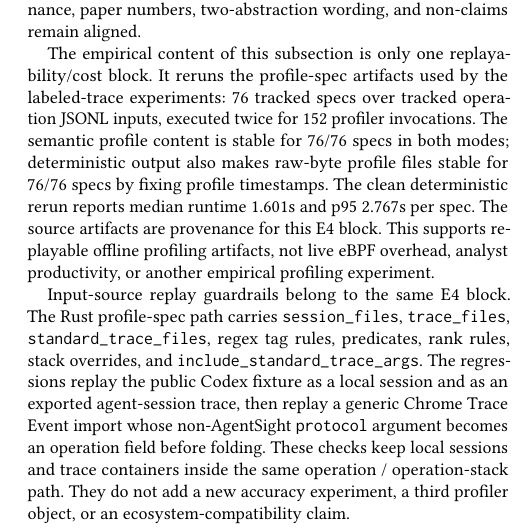
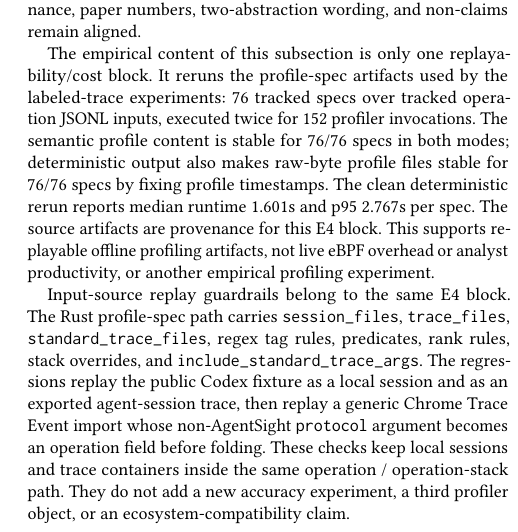
Before and after one commit to yunwei37/agentpprof-paper, a LaTeX paper (main.tex): part of one column of page 7 of 9, cut so that both start at the same text. Compiled offline with pdfLaTeX.

Commit message:
Clarify artifact nonclaim wording

```diff
--- a/main.tex
+++ b/main.tex
@@ -700,7 +700,7 @@ both modes; deterministic output also makes raw-byte profile files stable for
 76/76 specs by fixing profile timestamps. The clean deterministic rerun reports
 median runtime 1.601s and p95 2.767s per spec. The source artifacts are
 provenance for this E4 block. This supports replayable offline
-profiling artifacts, not live eBPF overhead, analyst productivity, or another
+profiling artifacts, not live eBPF overhead or analyst productivity, or another
 empirical profiling experiment.
 
 Input-source replay guardrails belong to the same E4 block. The Rust
```
